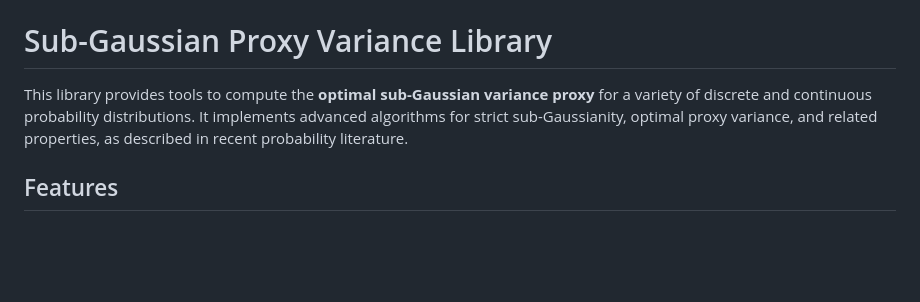
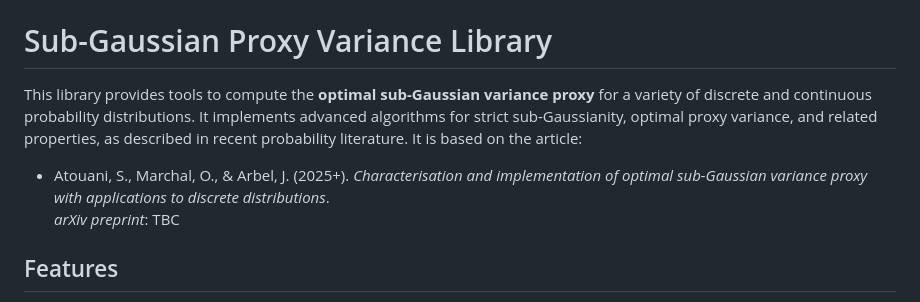
Before and after one commit to jarbel/sub-Gaussian-implementation, a Markdown page: README.md, the part around the change. GitHub-like rendering; blank space fills up the shorter version.

```diff
--- a/README.md
+++ b/README.md
@@ -3,7 +3,10 @@
 
 # Sub-Gaussian Proxy Variance Library
 
-This library provides tools to compute the **optimal sub-Gaussian variance proxy** for a variety of discrete and continuous probability distributions. It implements advanced algorithms for strict sub-Gaussianity, optimal proxy variance, and related properties, as described in recent probability literature.
+This library provides tools to compute the **optimal sub-Gaussian variance proxy** for a variety of discrete and continuous probability distributions. It implements advanced algorithms for strict sub-Gaussianity, optimal proxy variance, and related properties, as described in recent probability literature. It is based on the article:
+
+- Atouani, S., Marchal, O., & Arbel, J. (2025+). *Characterisation and implementation of optimal sub-Gaussian variance proxy with applications to discrete distributions*.
+  *arXiv preprint*: TBC
 
 ## Features
 
```
